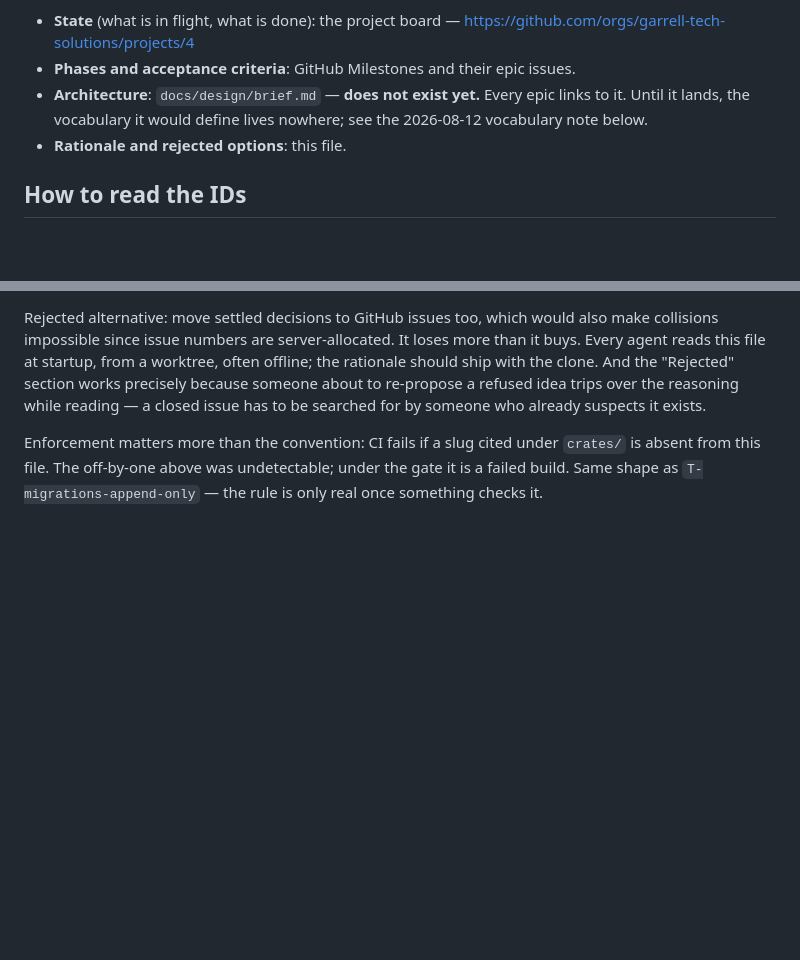
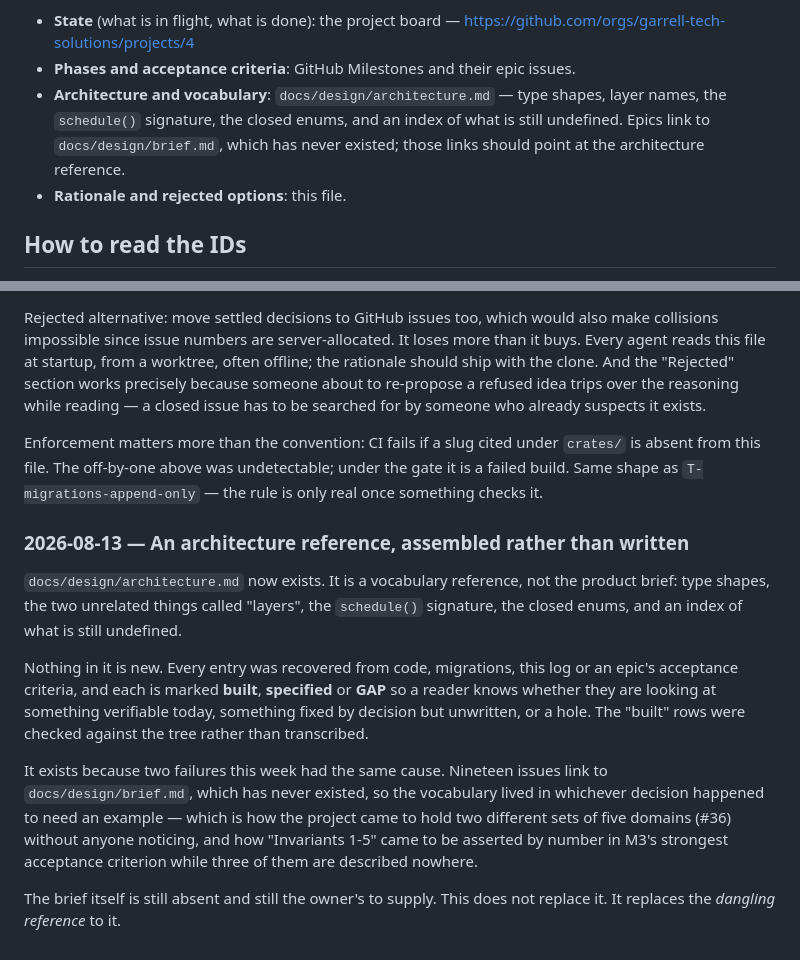
Before and after one commit to garrell-tech-solutions/trellis, a Markdown page: docs/decisions.md, 2 parts joined by grey strips. Rendered like a GitHub page; blank space fills up the shorter version.

```diff
--- a/docs/decisions.md
+++ b/docs/decisions.md
@@ -12,9 +12,10 @@ against it rather than quietly reversing it.
 - **State** (what is in flight, what is done): the project board —
   https://github.com/orgs/garrell-tech-solutions/projects/4
 - **Phases and acceptance criteria**: GitHub Milestones and their epic issues.
-- **Architecture**: `docs/design/brief.md` — **does not exist yet.** Every epic
-  links to it. Until it lands, the vocabulary it would define lives nowhere; see
-  the 2026-08-12 vocabulary note below.
+- **Architecture and vocabulary**: `docs/design/architecture.md` — type shapes,
+  layer names, the `schedule()` signature, the closed enums, and an index of
+  what is still undefined. Epics link to `docs/design/brief.md`, which has
+  never existed; those links should point at the architecture reference.
 - **Rationale and rejected options**: this file.
 
 ## How to read the IDs
@@ -548,3 +549,26 @@ Enforcement matters more than the convention: CI fails if a slug cited under
 `crates/` is absent from this file. The off-by-one above was undetectable;
 under the gate it is a failed build. Same shape as
 `T-migrations-append-only` — the rule is only real once something checks it.
+
+### 2026-08-13 — An architecture reference, assembled rather than written
+
+`docs/design/architecture.md` now exists. It is a vocabulary reference, not the
+product brief: type shapes, the two unrelated things called "layers", the
+`schedule()` signature, the closed enums, and an index of what is still
+undefined.
+
+Nothing in it is new. Every entry was recovered from code, migrations, this log
+or an epic's acceptance criteria, and each is marked **built**, **specified** or
+**GAP** so a reader knows whether they are looking at something verifiable
+today, something fixed by decision but unwritten, or a hole. The "built" rows
+were checked against the tree rather than transcribed.
+
+It exists because two failures this week had the same cause. Nineteen issues
+link to `docs/design/brief.md`, which has never existed, so the vocabulary lived
+in whichever decision happened to need an example — which is how the project
+came to hold two different sets of five domains (#36) without anyone noticing,
+and how "Invariants 1-5" came to be asserted by number in M3's strongest
+acceptance criterion while three of them are described nowhere.
+
+The brief itself is still absent and still the owner's to supply. This does not
+replace it. It replaces the *dangling reference* to it.
```
Also changed, not shown: docs/design/architecture.md (added, +262 -0 lines).
